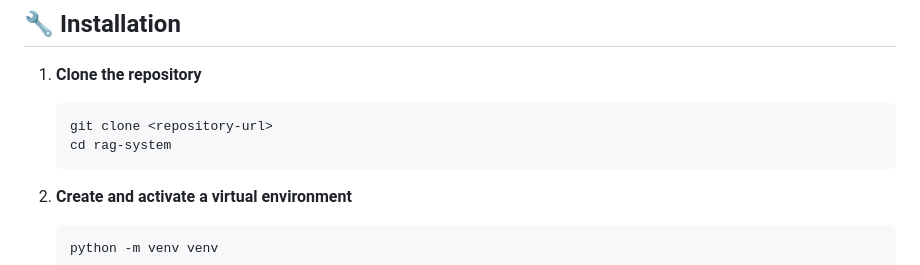
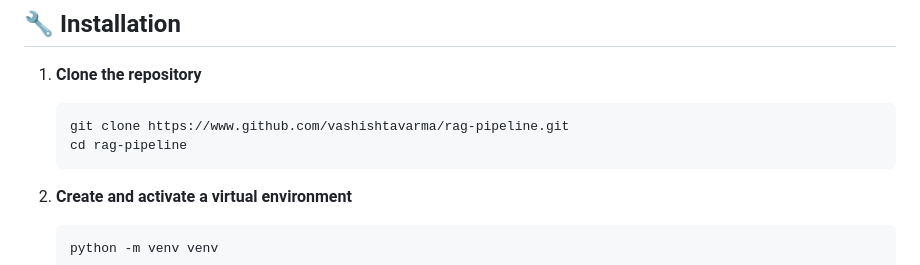
Before and after one commit to vashishtavarma/rag-playground, a Markdown page: README.md, the part around the change. Drawn GitHub-style.

````diff
--- a/README.md
+++ b/README.md
@@ -30,8 +30,8 @@ This application provides a hands-on demonstration of all 7 key steps in the RAG
 
 1. **Clone the repository**
    ```bash
-   git clone <repository-url>
-   cd rag-system
+   git clone https://www.github.com/vashishtavarma/rag-pipeline.git
+   cd rag-pipeline
    ```
 
 2. **Create and activate a virtual environment**
````
